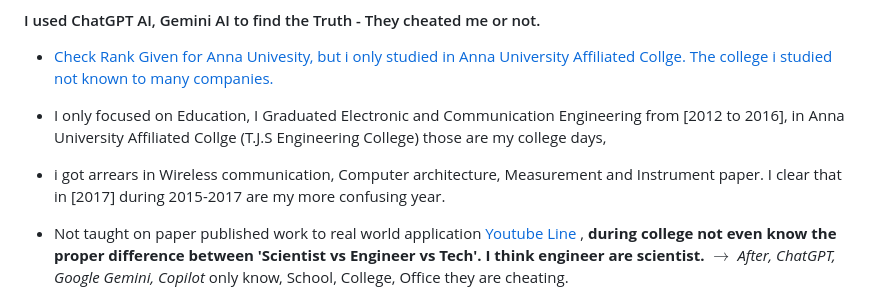
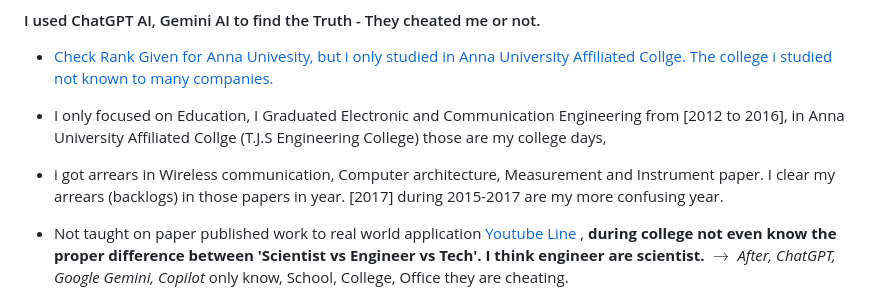
Before and after one commit to engineer-work/Join-Company, a Markdown page: startup/issue-happen-to-me-while-working-in-startup.md, the part around the change. GitHub-like rendering.

```diff
--- a/startup/issue-happen-to-me-while-working-in-startup.md
+++ b/startup/issue-happen-to-me-while-working-in-startup.md
@@ -5,7 +5,7 @@
 - [Check Rank Given for Anna Univesity, but i only studied in Anna University Affiliated Collge. The college i studied not known to many companies.](https://edurank.org/uni/anna-university/rankings/)
 
 - I only focused on Education, I Graduated Electronic and Communication Engineering from [2012 to 2016], in Anna University Affiliated Collge (T.J.S Engineering College) those are my college days,
-- i got arrears in Wireless communication, Computer architecture, Measurement and Instrument paper. I clear that in [2017] during 2015-2017 are my more confusing year.
+- i got arrears in Wireless communication, Computer architecture, Measurement and Instrument paper. I clear my arrears (backlogs) in those papers in year. [2017] during 2015-2017 are my more confusing year.
 
 - Not taught on paper published work to real world application [Youtube Line](https://www.youtube.com/watch?v=gF9EwcG0dfg&list=PLkvtzcMGVO8-uoXirLVzPaPS23nr8TS1F) , **during college not even know the proper difference between 'Scientist vs Engineer vs Tech'. I think engineer are scientist.** $\rightarrow$ *After, ChatGPT, Google Gemini, Copilot* only know, School, College, Office they are cheating.
 
```
